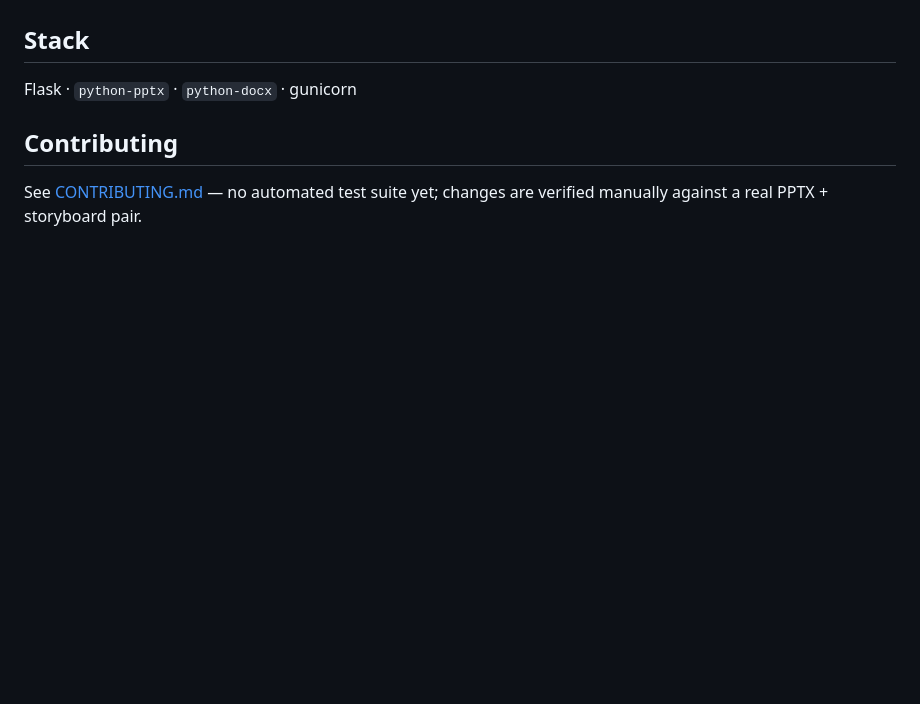
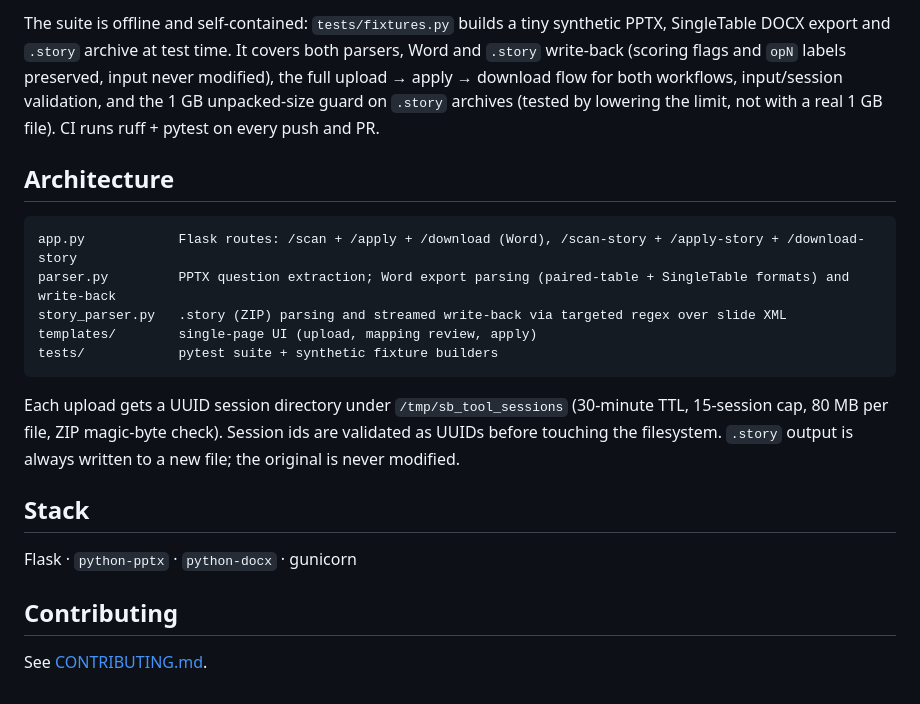
Before and after one commit to parthdhanani/sb-translation-tool, a Markdown page: README.md, the part around one of its changes. GitHub-like rendering; blank space fills up the shorter version.

````diff
--- a/README.md
+++ b/README.md
@@ -24,3 +54,16 @@ Open the page, upload both files for your chosen workflow, review the question m
+The suite is offline and self-contained: `tests/fixtures.py` builds a tiny synthetic PPTX, SingleTable DOCX export and `.story` archive at test time. It covers both parsers, Word and `.story` write-back (scoring flags and `opN` labels preserved, input never modified), the full upload → apply → download flow for both workflows, input/session validation, and the 1 GB unpacked-size guard on `.story` archives (tested by lowering the limit, not with a real 1 GB file). CI runs ruff + pytest on every push and PR.
+
+## Architecture
+
+```
+app.py            Flask routes: /scan + /apply + /download (Word), /scan-story + /apply-story + /download-story
+parser.py         PPTX question extraction; Word export parsing (paired-table + SingleTable formats) and write-back
+story_parser.py   .story (ZIP) parsing and streamed write-back via targeted regex over slide XML
+templates/        single-page UI (upload, mapping review, apply)
+tests/            pytest suite + synthetic fixture builders
+```
+
+Each upload gets a UUID session directory under `/tmp/sb_tool_sessions` (30-minute TTL, 15-session cap, 80 MB per file, ZIP magic-byte check). Session ids are validated as UUIDs before touching the filesystem. `.story` output is always written to a new file; the original is never modified.
 
 ## Stack
 
@@ -28,4 +71,4 @@ Flask · `python-pptx` · `python-docx` · gunicorn
 
 ## Contributing
 
-See [CONTRIBUTING.md](CONTRIBUTING.md) — no automated test suite yet; changes are verified manually against a real PPTX + storyboard pair.
+See [CONTRIBUTING.md](CONTRIBUTING.md).
````
Also changed, not shown: other parts of README.md (+33 -3 lines), CONTRIBUTING.md (+5 -3 lines), docs/screenshot.png (added).
